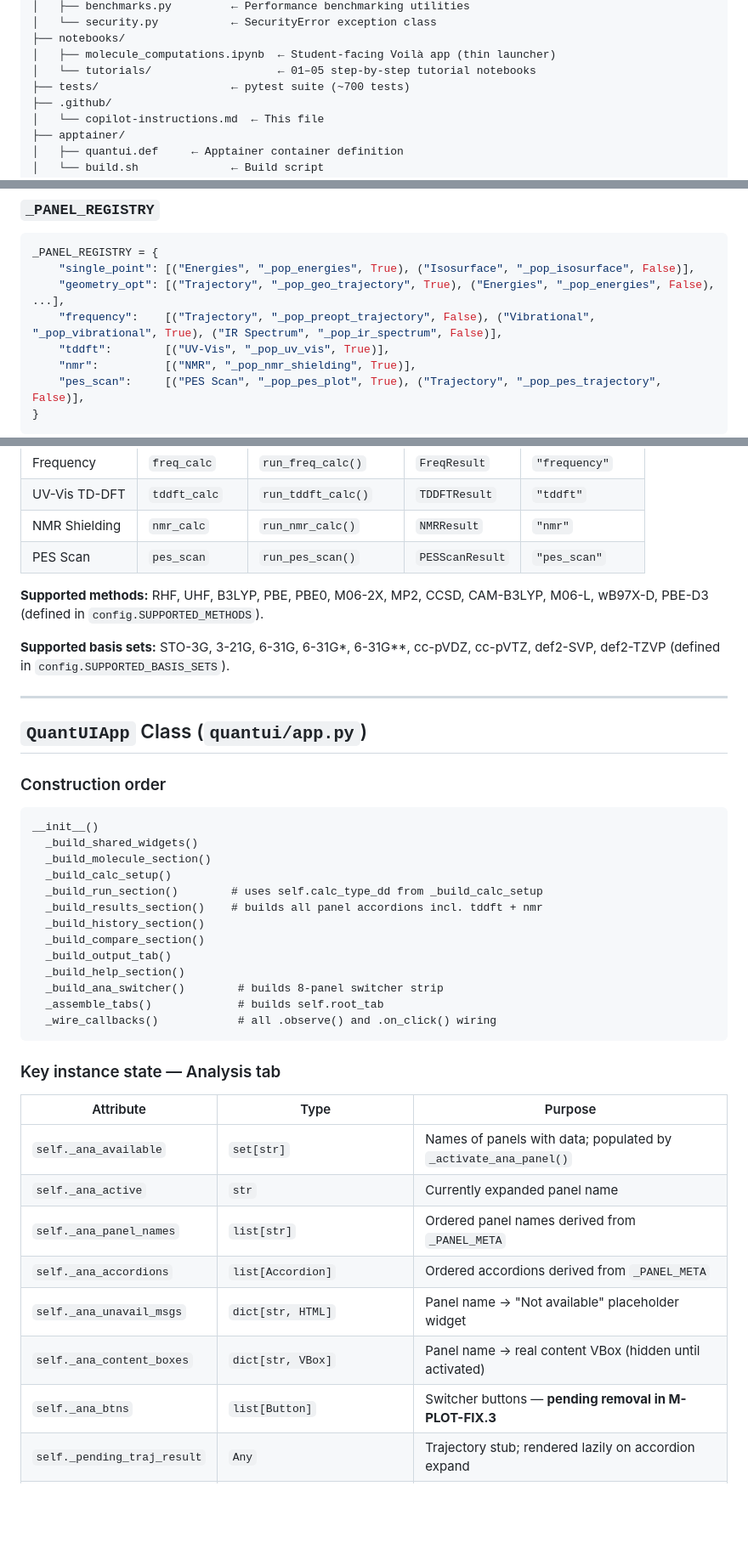
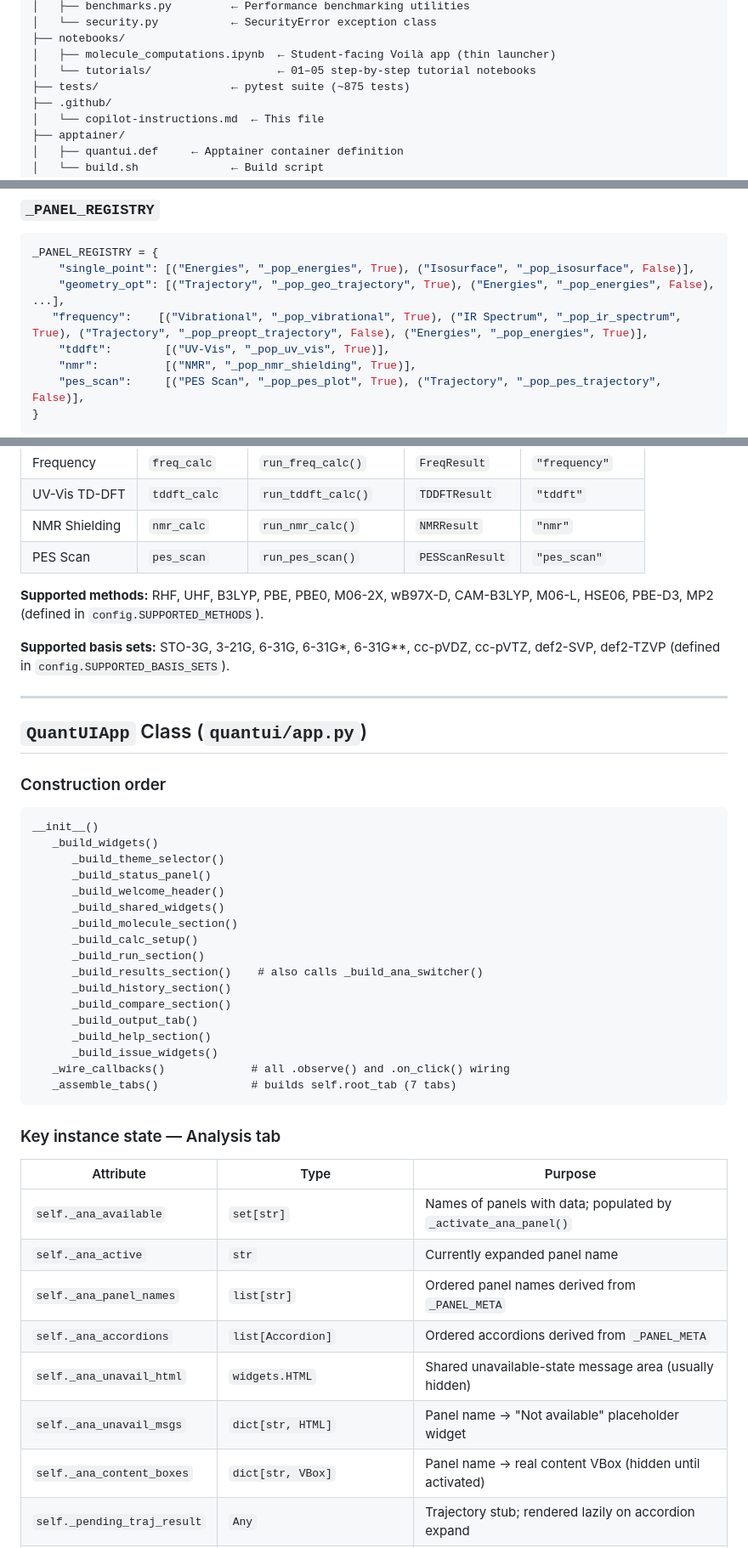
Before and after one commit to The-Schultz-Lab/QuantUI-local, a Markdown page: .github/copilot-instructions.md, 3 parts joined by grey strips. Shown at 85% size. Drawn GitHub-style; blank space fills up the shorter version.

````diff
--- a/.github/copilot-instructions.md
+++ b/.github/copilot-instructions.md
@@ -54,7 +54,7 @@ QuantUI/
 ├── notebooks/
 │   ├── molecule_computations.ipynb  ← Student-facing Voilà app (thin launcher)
 │   └── tutorials/                   ← 01–05 step-by-step tutorial notebooks
-├── tests/                    ← pytest suite (~700 tests)
+├── tests/                    ← pytest suite (~875 tests)
 ├── .github/
 │   └── copilot-instructions.md  ← This file
 ├── apptainer/
@@ -159,7 +167,7 @@ class _AnalysisContext:
 _PANEL_REGISTRY = {
     "single_point": [("Energies", "_pop_energies", True), ("Isosurface", "_pop_isosurface", False)],
     "geometry_opt": [("Trajectory", "_pop_geo_trajectory", True), ("Energies", "_pop_energies", False), ...],
-    "frequency":    [("Trajectory", "_pop_preopt_trajectory", False), ("Vibrational", "_pop_vibrational", True), ("IR Spectrum", "_pop_ir_spectrum", False)],
+   "frequency":    [("Vibrational", "_pop_vibrational", True), ("IR Spectrum", "_pop_ir_spectrum", True), ("Trajectory", "_pop_preopt_trajectory", False), ("Energies", "_pop_energies", True)],
     "tddft":        [("UV-Vis", "_pop_uv_vis", True)],
     "nmr":          [("NMR", "_pop_nmr_shielding", True)],
     "pes_scan":     [("PES Scan", "_pop_pes_plot", True), ("Trajectory", "_pop_pes_trajectory", False)],
@@ -294,8 +302,8 @@ Unavailable panels show a "Not available — run a X calculation first" placehol
 | NMR Shielding | `nmr_calc` | `run_nmr_calc()` | `NMRResult` | `"nmr"` |
 | PES Scan | `pes_scan` | `run_pes_scan()` | `PESScanResult` | `"pes_scan"` |
 
-**Supported methods:** RHF, UHF, B3LYP, PBE, PBE0, M06-2X, MP2, CCSD, CAM-B3LYP,
-M06-L, wB97X-D, PBE-D3 (defined in `config.SUPPORTED_METHODS`).
+**Supported methods:** RHF, UHF, B3LYP, PBE, PBE0, M06-2X, wB97X-D, CAM-B3LYP,
+M06-L, HSE06, PBE-D3, MP2 (defined in `config.SUPPORTED_METHODS`).
 
 **Supported basis sets:** STO-3G, 3-21G, 6-31G, 6-31G\*, 6-31G\*\*, cc-pVDZ,
 cc-pVTZ, def2-SVP, def2-TZVP (defined in `config.SUPPORTED_BASIS_SETS`).
@@ -308,18 +316,22 @@ cc-pVTZ, def2-SVP, def2-TZVP (defined in `config.SUPPORTED_BASIS_SETS`).
 
 ```
 __init__()
-  _build_shared_widgets()
-  _build_molecule_section()
-  _build_calc_setup()
-  _build_run_section()        # uses self.calc_type_dd from _build_calc_setup
-  _build_results_section()    # builds all panel accordions incl. tddft + nmr
-  _build_history_section()
-  _build_compare_section()
-  _build_output_tab()
-  _build_help_section()
-  _build_ana_switcher()        # builds 8-panel switcher strip
-  _assemble_tabs()             # builds self.root_tab
-  _wire_callbacks()            # all .observe() and .on_click() wiring
+   _build_widgets()
+      _build_theme_selector()
+      _build_status_panel()
+      _build_welcome_header()
+      _build_shared_widgets()
+      _build_molecule_section()
+      _build_calc_setup()
+      _build_run_section()
+      _build_results_section()    # also calls _build_ana_switcher()
+      _build_history_section()
+      _build_compare_section()
+      _build_output_tab()
+      _build_help_section()
+      _build_issue_widgets()
+   _wire_callbacks()             # all .observe() and .on_click() wiring
+   _assemble_tabs()              # builds self.root_tab (7 tabs)
 ```
 
 ### Key instance state — Analysis tab
@@ -330,9 +342,9 @@ __init__()
 | `self._ana_active` | `str` | Currently expanded panel name |
 | `self._ana_panel_names` | `list[str]` | Ordered panel names derived from `_PANEL_META` |
 | `self._ana_accordions` | `list[Accordion]` | Ordered accordions derived from `_PANEL_META` |
+| `self._ana_unavail_html` | `widgets.HTML` | Shared unavailable-state message area (usually hidden) |
 | `self._ana_unavail_msgs` | `dict[str, HTML]` | Panel name → "Not available" placeholder widget |
 | `self._ana_content_boxes` | `dict[str, VBox]` | Panel name → real content VBox (hidden until activated) |
-| `self._ana_btns` | `list[Button]` | Switcher buttons — **pending removal in M-PLOT-FIX.3** |
 | `self._pending_traj_result` | `Any` | Trajectory stub; rendered lazily on accordion expand |
 | `self._last_orb_info` | `Optional[...]` | Orbital info from last successful `_show_orbital_diagram` |
 | `self._last_ir_freqs` | `list[float]` | IR frequencies stored by `_show_ir_spectrum` |
````
Also changed, not shown: other parts of .github/copilot-instructions.md (+48 -35 lines).
